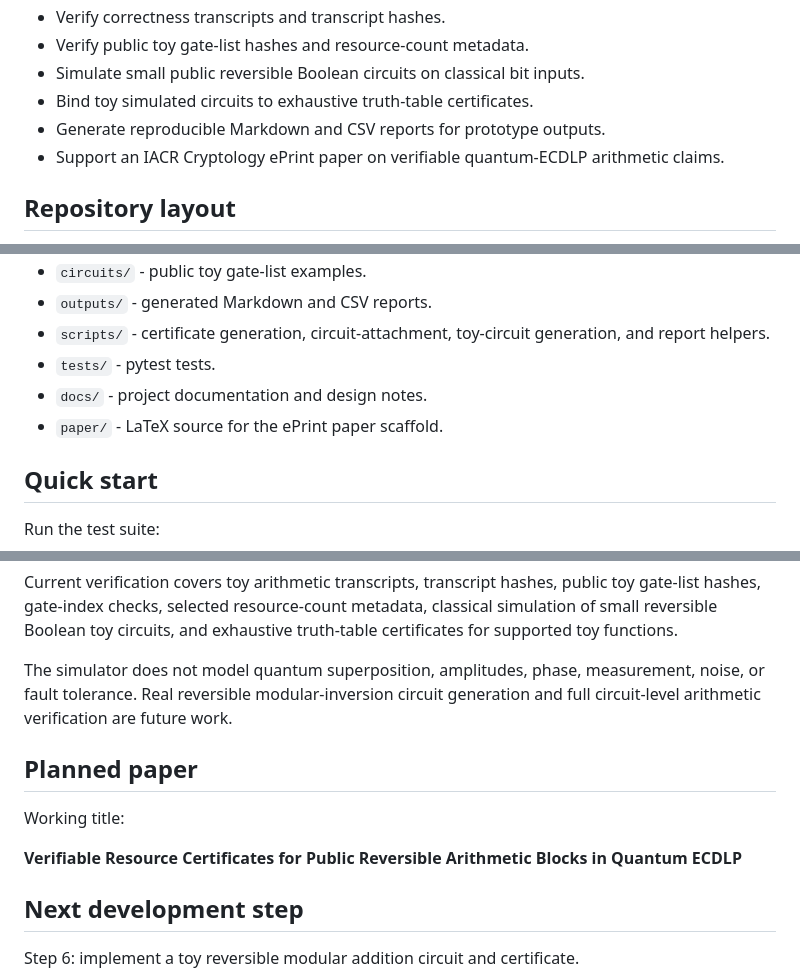
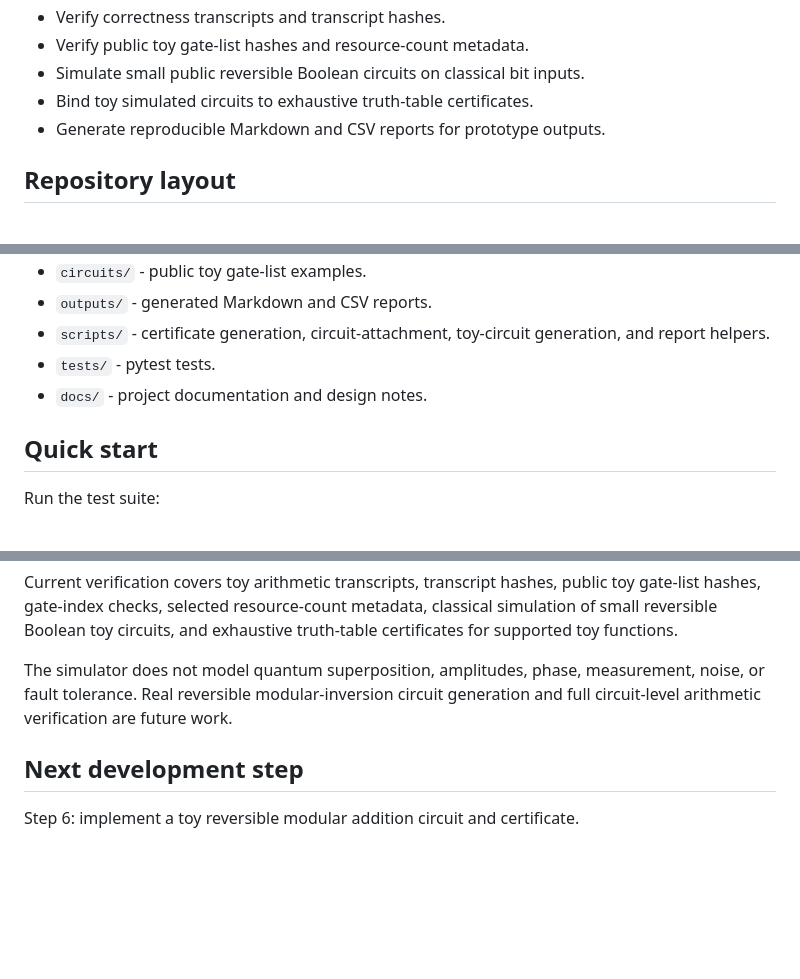
Before and after one commit to fearlessronin/qecdlp-cert, a Markdown page: README.md, 3 parts joined by grey strips. Rendered like a GitHub page; blank space fills up the shorter version.

Commit message:
Remove paper framing from README

```diff
--- a/README.md
+++ b/README.md
@@ -30,7 +30,6 @@ The current public gate-list examples are toy artifacts only. `circuits/toy_modi
 - Simulate small public reversible Boolean circuits on classical bit inputs.
 - Bind toy simulated circuits to exhaustive truth-table certificates.
 - Generate reproducible Markdown and CSV reports for prototype outputs.
-- Support an IACR Cryptology ePrint paper on verifiable quantum-ECDLP arithmetic claims.
 
 ## Repository layout
 
@@ -42,7 +41,6 @@ The current public gate-list examples are toy artifacts only. `circuits/toy_modi
 - `scripts/` - certificate generation, circuit-attachment, toy-circuit generation, and report helpers.
 - `tests/` - pytest tests.
 - `docs/` - project documentation and design notes.
-- `paper/` - LaTeX source for the ePrint paper scaffold.
 
 ## Quick start
 
@@ -150,12 +148,6 @@ Current verification covers toy arithmetic transcripts, transcript hashes, publi
 
 The simulator does not model quantum superposition, amplitudes, phase, measurement, noise, or fault tolerance. Real reversible modular-inversion circuit generation and full circuit-level arithmetic verification are future work.
 
-## Planned paper
-
-Working title:
-
-**Verifiable Resource Certificates for Public Reversible Arithmetic Blocks in Quantum ECDLP**
-
 ## Next development step
 
 Step 6: implement a toy reversible modular addition circuit and certificate.
```
